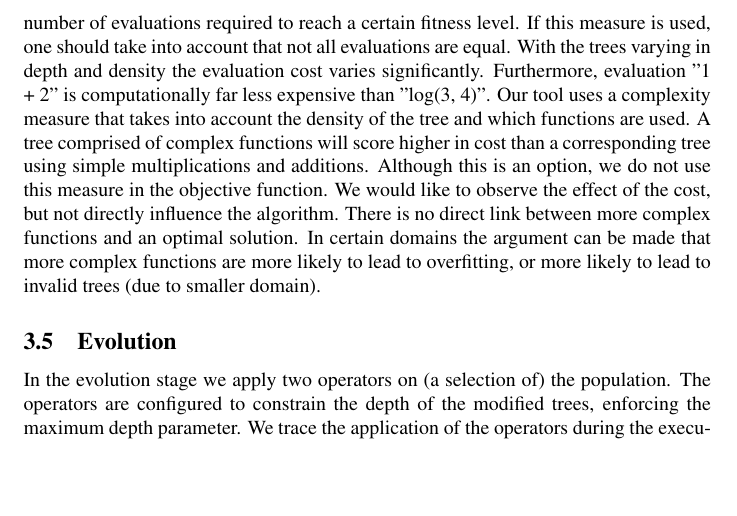
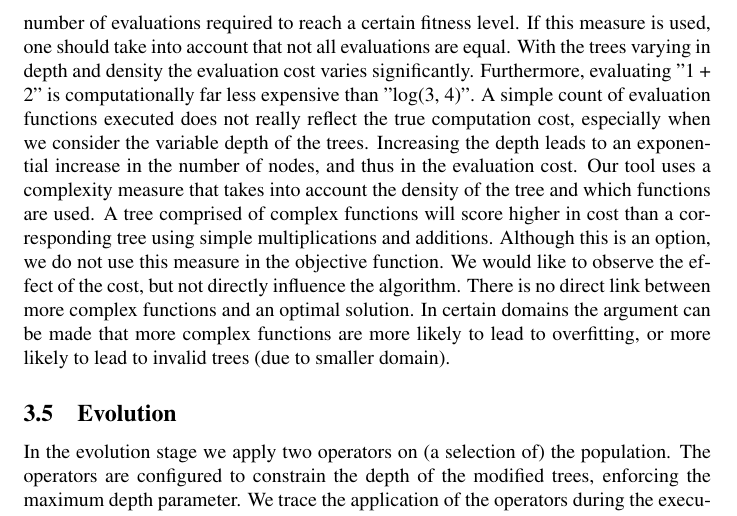
Before and after one commit to bencardoen/CSRM, a LaTeX thesis (thesis/hybrid/document.tex, which reads thesis/hybrid/design.tex): part of page 8 of 25, cut so that both start at the same text, the shorter picture padded with empty space. Compiled offline with pdfLaTeX.

Commit message:
Typos.
Signed-off-by: Ben Cardoen <bencardoen@gmail.com>

```diff
--- a/thesis/hybrid/design.tex
+++ b/thesis/hybrid/design.tex
@@ -129,7 +129,7 @@ This can lead to unwanted behavior in the algorithm itself. For high q values we
 While more expensive computationally, we therefore prohibit generation of invalid expressions in the initialization.
 
 \subsection{Evaluation and cost}
-Evaluating a tree requires a traversal, once for each datapoint. In order to compare optimization algorithms across implementations practitioners can use as a measure the number of evaluations required to reach a certain fitness level. If this measure is used, one should take into account that not all evaluations are equal. With the trees varying in depth and density the evaluation cost varies significantly. Furthermore, evaluation "1 + 2" is computationally far less expensive than "log(3, 4)".
+Evaluating a tree requires a traversal, once for each datapoint. In order to compare optimization algorithms across implementations practitioners can use as a measure the number of evaluations required to reach a certain fitness level. If this measure is used, one should take into account that not all evaluations are equal. With the trees varying in depth and density the evaluation cost varies significantly. Furthermore, evaluating "1 + 2" is computationally far less expensive than "log(3, 4)". A simple count of evaluation functions executed does not really reflect the true computation cost, especially when we consider the variable depth of the trees. Increasing the depth leads to an exponential increase in the number of nodes, and thus in the evaluation cost.
 Our tool uses a complexity measure that takes into account the density of the tree and which functions are used. A tree comprised of complex functions will score higher in cost than a corresponding tree using simple multiplications and additions. Although this is an option, we do not use this measure in the objective function. We would like to observe the effect of the cost, but not directly influence the algorithm. There is no direct link between more complex functions and an optimal solution. In certain domains the argument can be made that more complex functions are more likely to lead to overfitting, or more likely to lead to invalid trees (due to smaller domain).
 
 \subsection{Evolution}
```
Also changed, not shown: thesis/hybrid/document.pdf.
